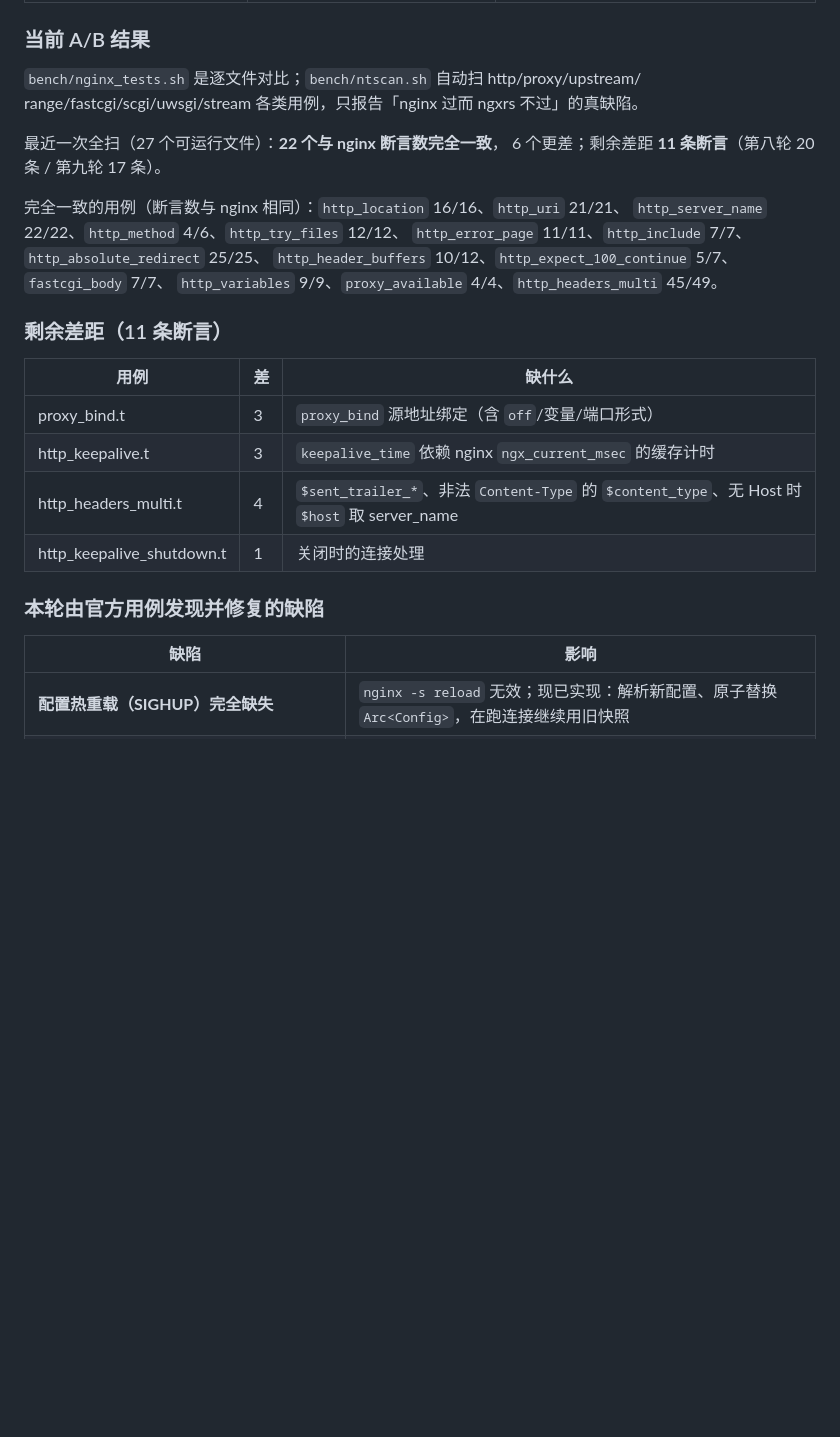
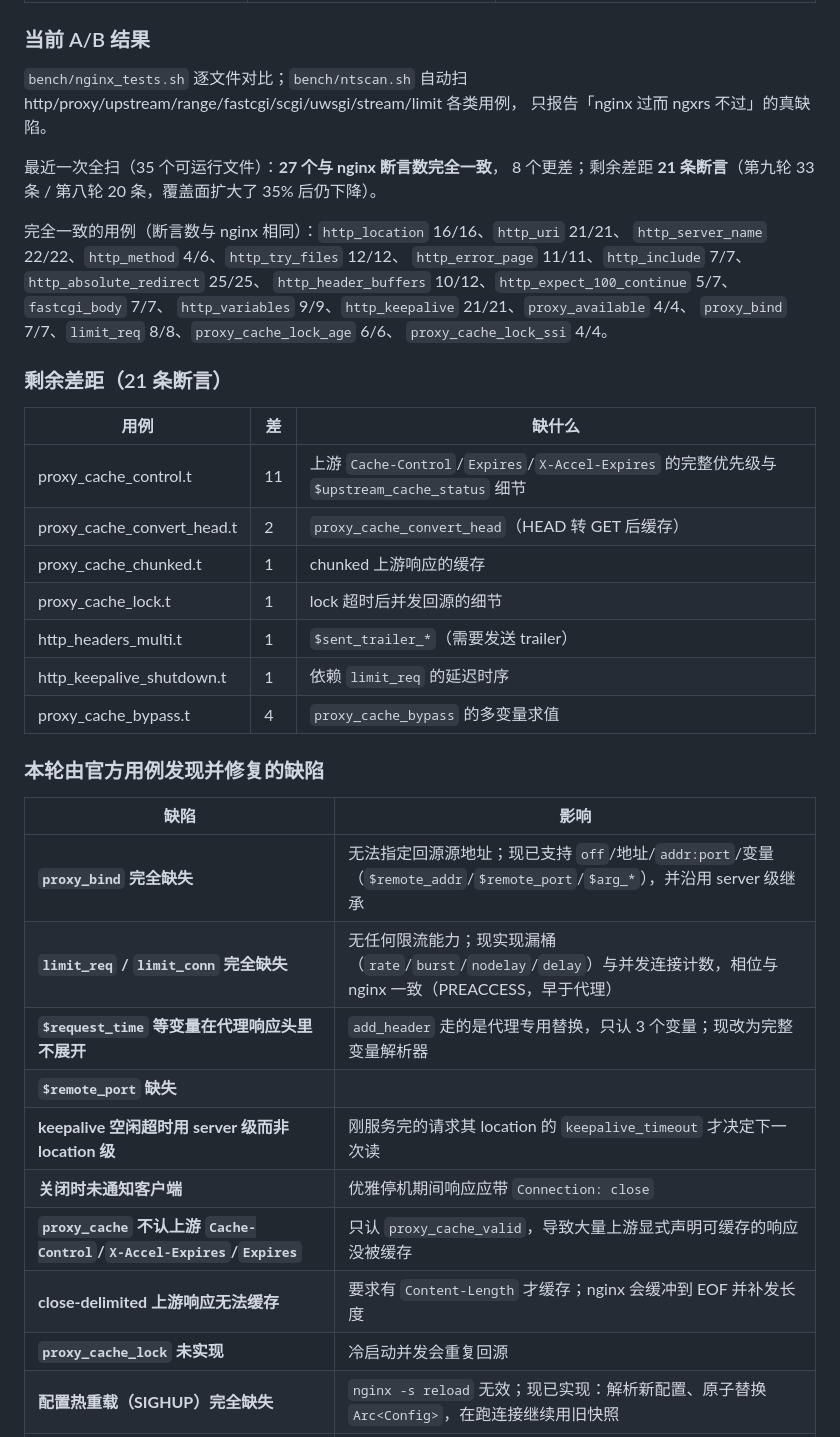
Before and after one commit to 123123213weqw/ngxrs, a Markdown page: COMPAT.md, the part around the change. Drawn GitHub-style; blank space fills up the shorter version.

Commit message:
docs: round 11 results (27/35 files identical, 21 assertions left)

```diff
--- a/COMPAT.md
+++ b/COMPAT.md
@@ -189,31 +189,47 @@ HTTP/1.1 keepalive 响应会一直阻塞到 8s 超时并返回 `undef`。**真 n
 
 ### 当前 A/B 结果
 
-`bench/nginx_tests.sh` 是逐文件对比；`bench/ntscan.sh` 自动扫 http/proxy/upstream/
-range/fastcgi/scgi/uwsgi/stream 各类用例，只报告「nginx 过而 ngxrs 不过」的真缺陷。
+`bench/nginx_tests.sh` 逐文件对比；`bench/ntscan.sh` 自动扫
+http/proxy/upstream/range/fastcgi/scgi/uwsgi/stream/limit 各类用例，
+只报告「nginx 过而 ngxrs 不过」的真缺陷。
 
-最近一次全扫（27 个可运行文件）：**22 个与 nginx 断言数完全一致**，
-6 个更差；剩余差距 **11 条断言**（第八轮 20 条 / 第九轮 17 条）。
+最近一次全扫（35 个可运行文件）：**27 个与 nginx 断言数完全一致**，
+8 个更差；剩余差距 **21 条断言**（第九轮 33 条 / 第八轮 20 条，覆盖面扩大了
+35% 后仍下降）。
 
 完全一致的用例（断言数与 nginx 相同）：`http_location` 16/16、`http_uri` 21/21、
 `http_server_name` 22/22、`http_method` 4/6、`http_try_files` 12/12、
 `http_error_page` 11/11、`http_include` 7/7、`http_absolute_redirect` 25/25、
 `http_header_buffers` 10/12、`http_expect_100_continue` 5/7、`fastcgi_body` 7/7、
-`http_variables` 9/9、`proxy_available` 4/4、`http_headers_multi` 45/49。
+`http_variables` 9/9、`http_keepalive` 21/21、`proxy_available` 4/4、
+`proxy_bind` 7/7、`limit_req` 8/8、`proxy_cache_lock_age` 6/6、
+`proxy_cache_lock_ssi` 4/4。
 
-### 剩余差距（11 条断言）
+### 剩余差距（21 条断言）
 
 | 用例 | 差 | 缺什么 |
 |---|---|---|
-| proxy_bind.t | 3 | `proxy_bind` 源地址绑定（含 `off`/变量/端口形式） |
-| http_keepalive.t | 3 | `keepalive_time` 依赖 nginx `ngx_current_msec` 的缓存计时 |
-| http_headers_multi.t | 4 | `$sent_trailer_*`、非法 `Content-Type` 的 `$content_type`、无 Host 时 `$host` 取 server_name |
-| http_keepalive_shutdown.t | 1 | 关闭时的连接处理 |
+| proxy_cache_control.t | 11 | 上游 `Cache-Control`/`Expires`/`X-Accel-Expires` 的完整优先级与 `$upstream_cache_status` 细节 |
+| proxy_cache_convert_head.t | 2 | `proxy_cache_convert_head`（HEAD 转 GET 后缓存） |
+| proxy_cache_chunked.t | 1 | chunked 上游响应的缓存 |
+| proxy_cache_lock.t | 1 | lock 超时后并发回源的细节 |
+| http_headers_multi.t | 1 | `$sent_trailer_*`（需要发送 trailer） |
+| http_keepalive_shutdown.t | 1 | 依赖 `limit_req` 的延迟时序 |
+| proxy_cache_bypass.t | 4 | `proxy_cache_bypass` 的多变量求值 |
 
 ### 本轮由官方用例发现并修复的缺陷
 
 | 缺陷 | 影响 |
 |---|---|
+| **`proxy_bind` 完全缺失** | 无法指定回源源地址；现已支持 `off`/地址/`addr:port`/变量（`$remote_addr`/`$remote_port`/`$arg_*`），并沿用 server 级继承 |
+| **`limit_req` / `limit_conn` 完全缺失** | 无任何限流能力；现实现漏桶（`rate`/`burst`/`nodelay`/`delay`）与并发连接计数，相位与 nginx 一致（PREACCESS，早于代理） |
+| **`$request_time` 等变量在代理响应头里不展开** | `add_header` 走的是代理专用替换，只认 3 个变量；现改为完整变量解析器 |
+| **`$remote_port` 缺失** | |
+| **keepalive 空闲超时用 server 级而非 location 级** | 刚服务完的请求其 location 的 `keepalive_timeout` 才决定下一次读 |
+| **关闭时未通知客户端** | 优雅停机期间响应应带 `Connection: close` |
+| **`proxy_cache` 不认上游 `Cache-Control`/`X-Accel-Expires`/`Expires`** | 只认 `proxy_cache_valid`，导致大量上游显式声明可缓存的响应没被缓存 |
+| **close-delimited 上游响应无法缓存** | 要求有 `Content-Length` 才缓存；nginx 会缓冲到 EOF 并补发长度 |
+| **`proxy_cache_lock` 未实现** | 冷启动并发会重复回源 |
 | **配置热重载（SIGHUP）完全缺失** | `nginx -s reload` 无效；现已实现：解析新配置、原子替换 `Arc<Config>`，在跑连接继续用旧快照 |
 | **优雅停机不等在途请求** | SIGQUIT/stop 会打断正在流式输出的响应；现先停 accept 再等 `ACTIVE_CONNS` 归零（30s 上限） |
 | **上游 close-delimited 响应未重分帧** | 无 Content-Length 也无 TE 的上游响应原样转发，客户端无法判断结束；现转为 chunked |
```
